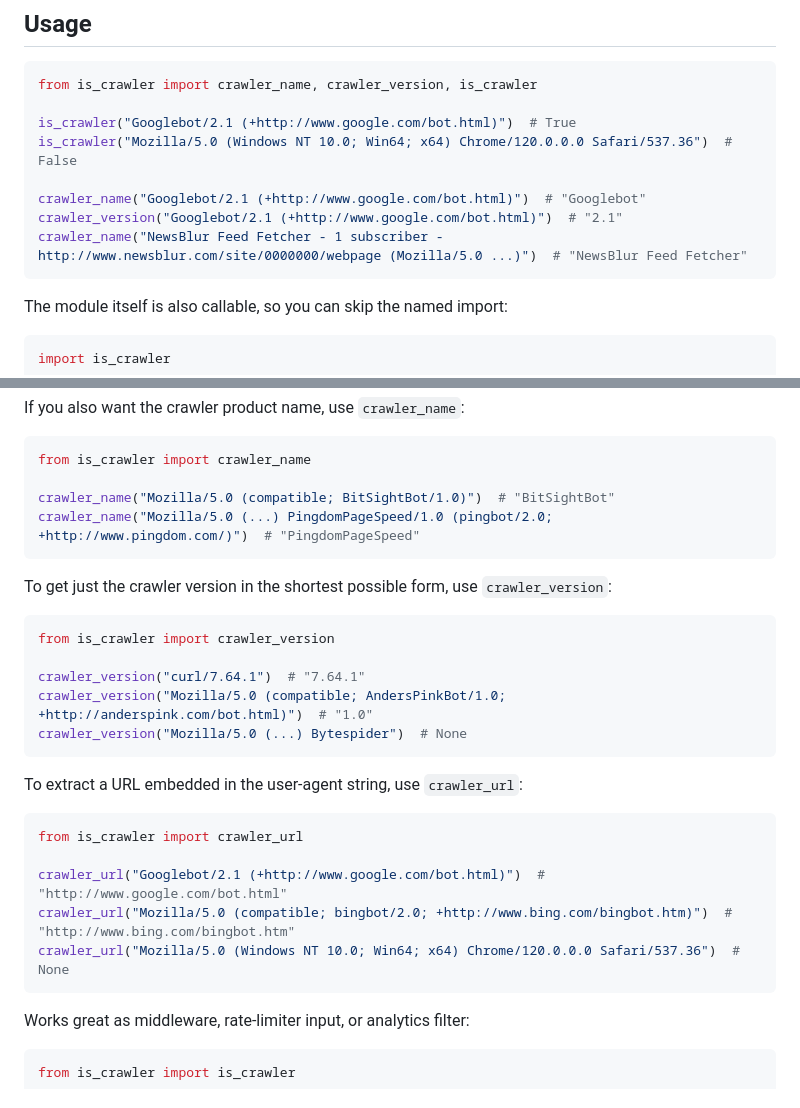
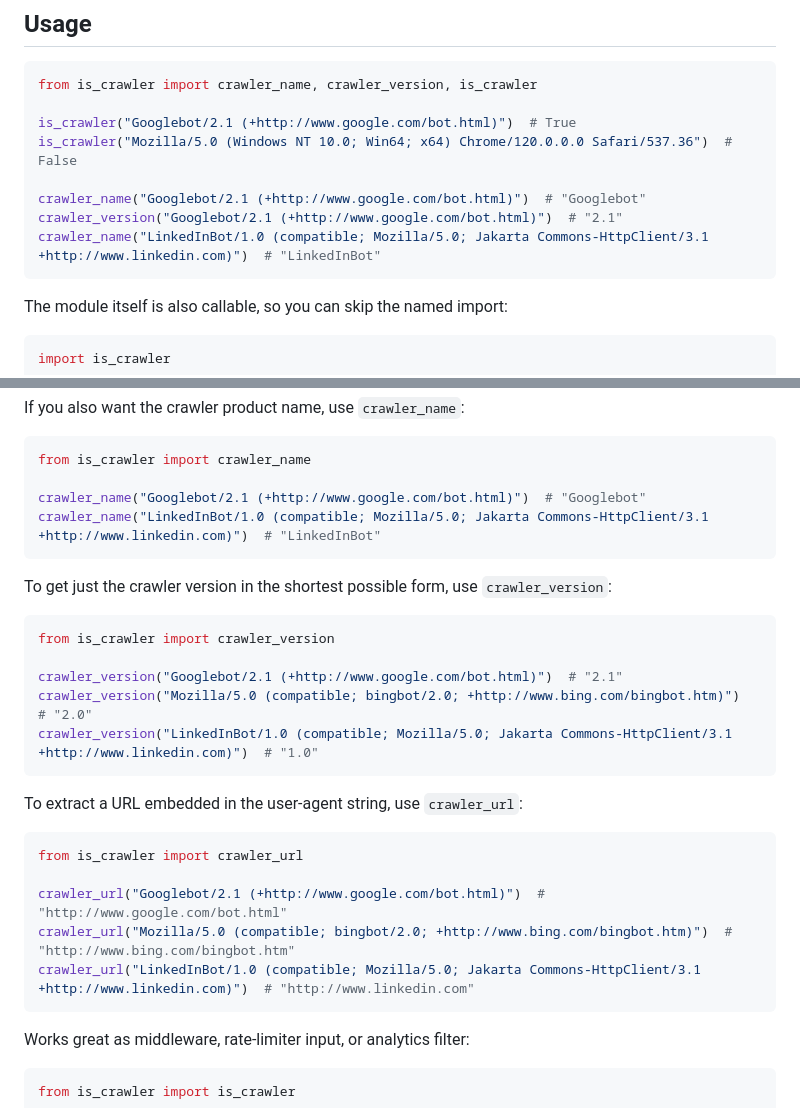
Before and after one commit to tn3w/is-crawler, a Markdown page: README.md, 2 parts joined by grey strips. Drawn GitHub-style.

Commit message:
fix(docs): Make examples consistent

````diff
--- a/README.md
+++ b/README.md
@@ -26,7 +37,7 @@ is_crawler("Mozilla/5.0 (Windows NT 10.0; Win64; x64) Chrome/120.0.0.0 Safari/53
 
 crawler_name("Googlebot/2.1 (+http://www.google.com/bot.html)")  # "Googlebot"
 crawler_version("Googlebot/2.1 (+http://www.google.com/bot.html)")  # "2.1"
-crawler_name("NewsBlur Feed Fetcher - 1 subscriber - http://www.newsblur.com/site/0000000/webpage (Mozilla/5.0 ...)")  # "NewsBlur Feed Fetcher"
+crawler_name("LinkedInBot/1.0 (compatible; Mozilla/5.0; Jakarta Commons-HttpClient/3.1 +http://www.linkedin.com)")  # "LinkedInBot"
 ```
 
 The module itself is also callable, so you can skip the named import:
@@ -56,8 +67,8 @@ If you also want the crawler product name, use `crawler_name`:
 ```python
 from is_crawler import crawler_name
 
-crawler_name("Mozilla/5.0 (compatible; BitSightBot/1.0)")  # "BitSightBot"
-crawler_name("Mozilla/5.0 (...) PingdomPageSpeed/1.0 (pingbot/2.0; +http://www.pingdom.com/)")  # "PingdomPageSpeed"
+crawler_name("Googlebot/2.1 (+http://www.google.com/bot.html)")  # "Googlebot"
+crawler_name("LinkedInBot/1.0 (compatible; Mozilla/5.0; Jakarta Commons-HttpClient/3.1 +http://www.linkedin.com)")  # "LinkedInBot"
 ```
 
 To get just the crawler version in the shortest possible form, use `crawler_version`:
@@ -65,9 +76,9 @@ To get just the crawler version in the shortest possible form, use `crawler_vers
 ```python
 from is_crawler import crawler_version
 
-crawler_version("curl/7.64.1")  # "7.64.1"
-crawler_version("Mozilla/5.0 (compatible; AndersPinkBot/1.0; +http://anderspink.com/bot.html)")  # "1.0"
-crawler_version("Mozilla/5.0 (...) Bytespider")  # None
+crawler_version("Googlebot/2.1 (+http://www.google.com/bot.html)")  # "2.1"
+crawler_version("Mozilla/5.0 (compatible; bingbot/2.0; +http://www.bing.com/bingbot.htm)")  # "2.0"
+crawler_version("LinkedInBot/1.0 (compatible; Mozilla/5.0; Jakarta Commons-HttpClient/3.1 +http://www.linkedin.com)")  # "1.0"
 ```
 
 To extract a URL embedded in the user-agent string, use `crawler_url`:
@@ -77,7 +88,7 @@ from is_crawler import crawler_url
 
 crawler_url("Googlebot/2.1 (+http://www.google.com/bot.html)")  # "http://www.google.com/bot.html"
 crawler_url("Mozilla/5.0 (compatible; bingbot/2.0; +http://www.bing.com/bingbot.htm)")  # "http://www.bing.com/bingbot.htm"
-crawler_url("Mozilla/5.0 (Windows NT 10.0; Win64; x64) Chrome/120.0.0.0 Safari/537.36")  # None
+crawler_url("LinkedInBot/1.0 (compatible; Mozilla/5.0; Jakarta Commons-HttpClient/3.1 +http://www.linkedin.com)")  # "http://www.linkedin.com"
 ```
 
 Works great as middleware, rate-limiter input, or analytics filter:
````
Also changed, not shown: other parts of README.md (+11 -0 lines).
